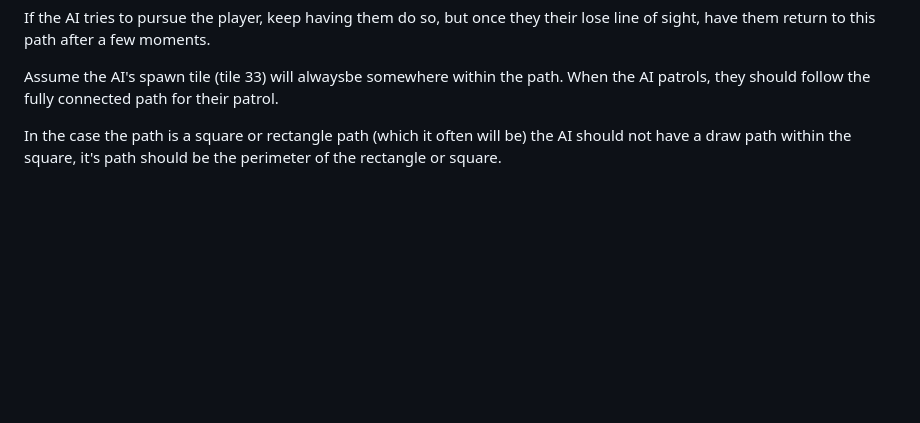
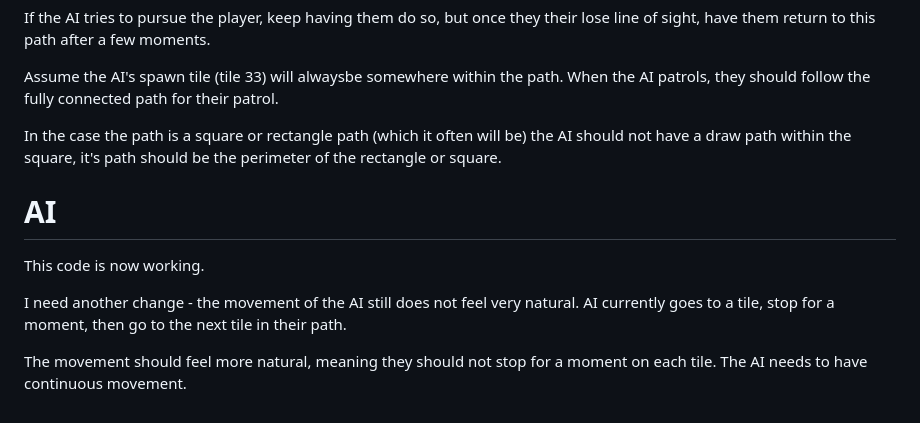
Before and after one commit to JessePeplinski/phaser-2d-solid-snake, a Markdown page: documentation/prompts.md, the part around the change. Drawn GitHub-style; blank space fills up the shorter version.

Commit message:
update prompt

```diff
--- a/documentation/prompts.md
+++ b/documentation/prompts.md
@@ -72,3 +72,10 @@ If the AI tries to pursue the player, keep having them do so, but once they thei
 Assume the AI's spawn tile (tile 33) will alwaysbe somewhere within the path. When the AI patrols, they should follow the fully connected path for their patrol.
 
 In the case the path is a square or rectangle path (which it often will be) the AI should not have a draw path within the square, it's path should be the perimeter of the rectangle or square.
+
+# AI
+This code is now working.
+
+I need another change - the movement of the AI still does not feel very natural. AI currently goes to a tile, stop for a moment, then go to the next tile in their path.
+
+The movement should feel more natural, meaning they should not stop for a moment on each tile. The AI needs to have continuous movement.
```
